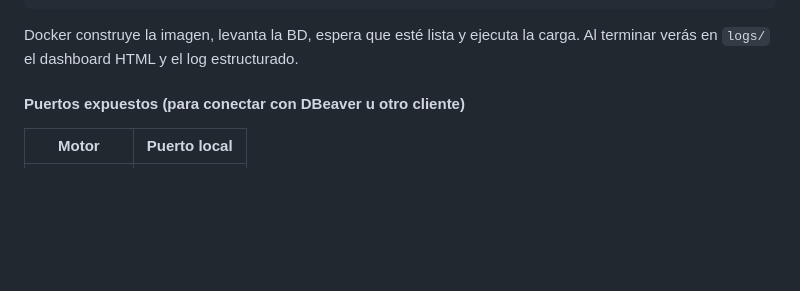
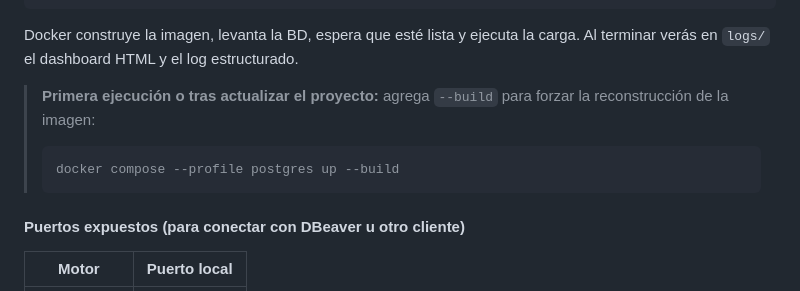
Before and after one commit to daniel-dev-g/project_ELT, a Markdown page: README.md, the part around the change. Rendered like a GitHub page; blank space fills up the shorter version.

Commit message:
docs(readme): indica uso de --build en primera ejecución o tras actualizar
Co-Authored-By: Claude Sonnet 4.6 <noreply@anthropic.com>

````diff
--- a/README.md
+++ b/README.md
@@ -158,6 +158,11 @@ docker compose --profile mysql8 up
 
 Docker construye la imagen, levanta la BD, espera que esté lista y ejecuta la carga.
 Al terminar verás en `logs/` el dashboard HTML y el log estructurado.
+
+> **Primera ejecución o tras actualizar el proyecto:** agrega `--build` para forzar la reconstrucción de la imagen:
+> ```bash
+> docker compose --profile postgres up --build
+> ```
 
 #### Puertos expuestos (para conectar con DBeaver u otro cliente)
 
````
